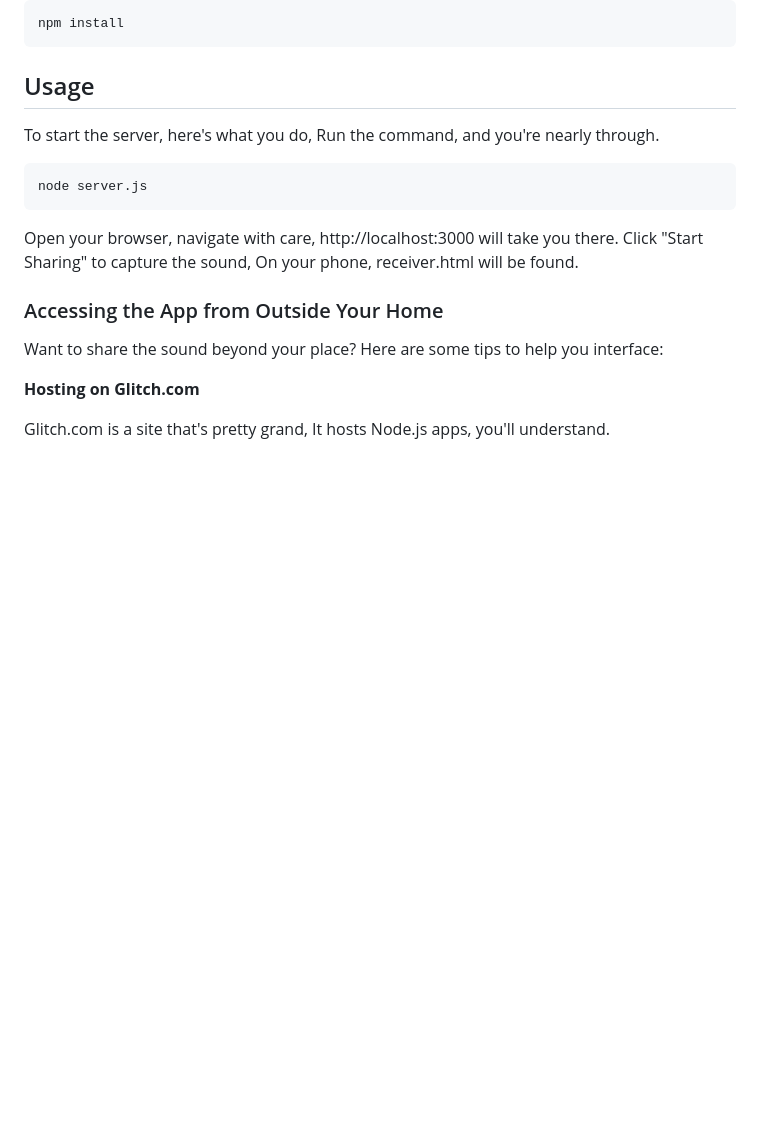
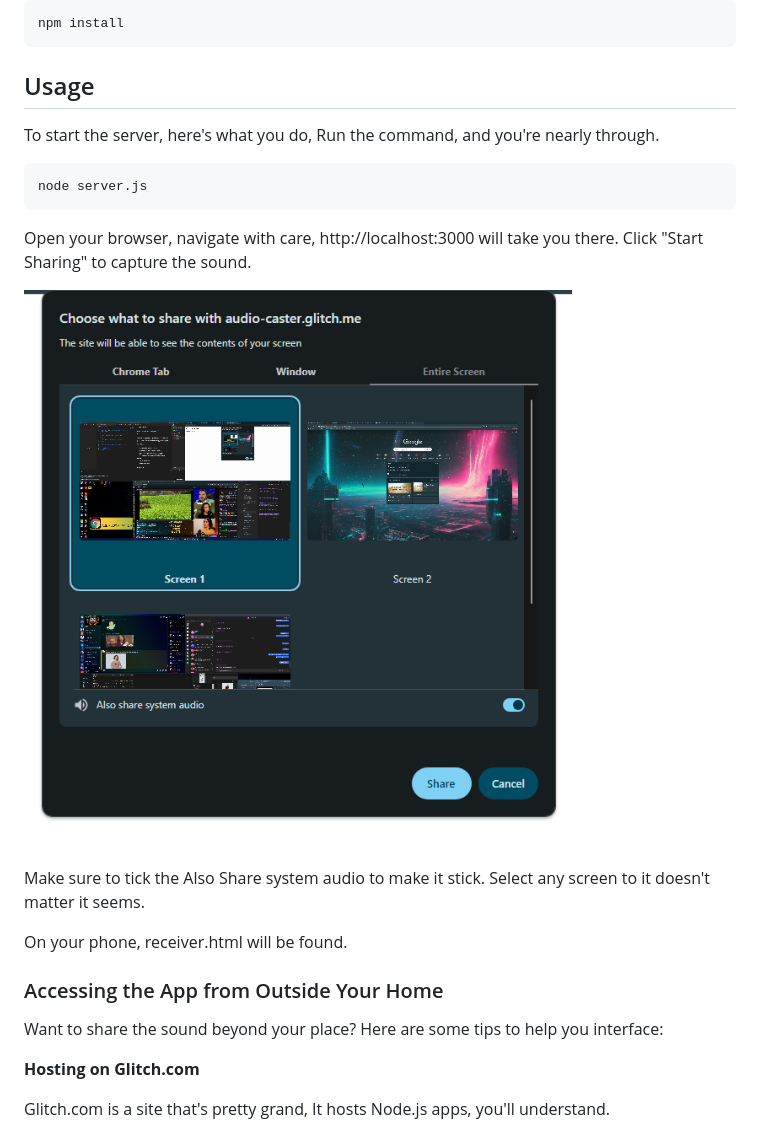
Before and after one commit to kevin-huff/audio_caster, a Markdown page: README.MD, the part around the change. Drawn GitHub-style; pictures changed too: image.png (added); blank space fills up the shorter version.

````diff
--- a/README.MD
+++ b/README.MD
@@ -58,7 +58,13 @@ node server.js
 ```
 Open your browser, navigate with care,
 http://localhost:3000 will take you there.
-Click "Start Sharing" to capture the sound,
+Click "Start Sharing" to capture the sound.
+
+![alt text](image.png)
+
+Make sure to tick the Also Share system audio to make it stick.
+Select any screen to it doesn't matter it seems.
+
 On your phone, receiver.html will be found.
 
 ### Accessing the App from Outside Your Home
````
